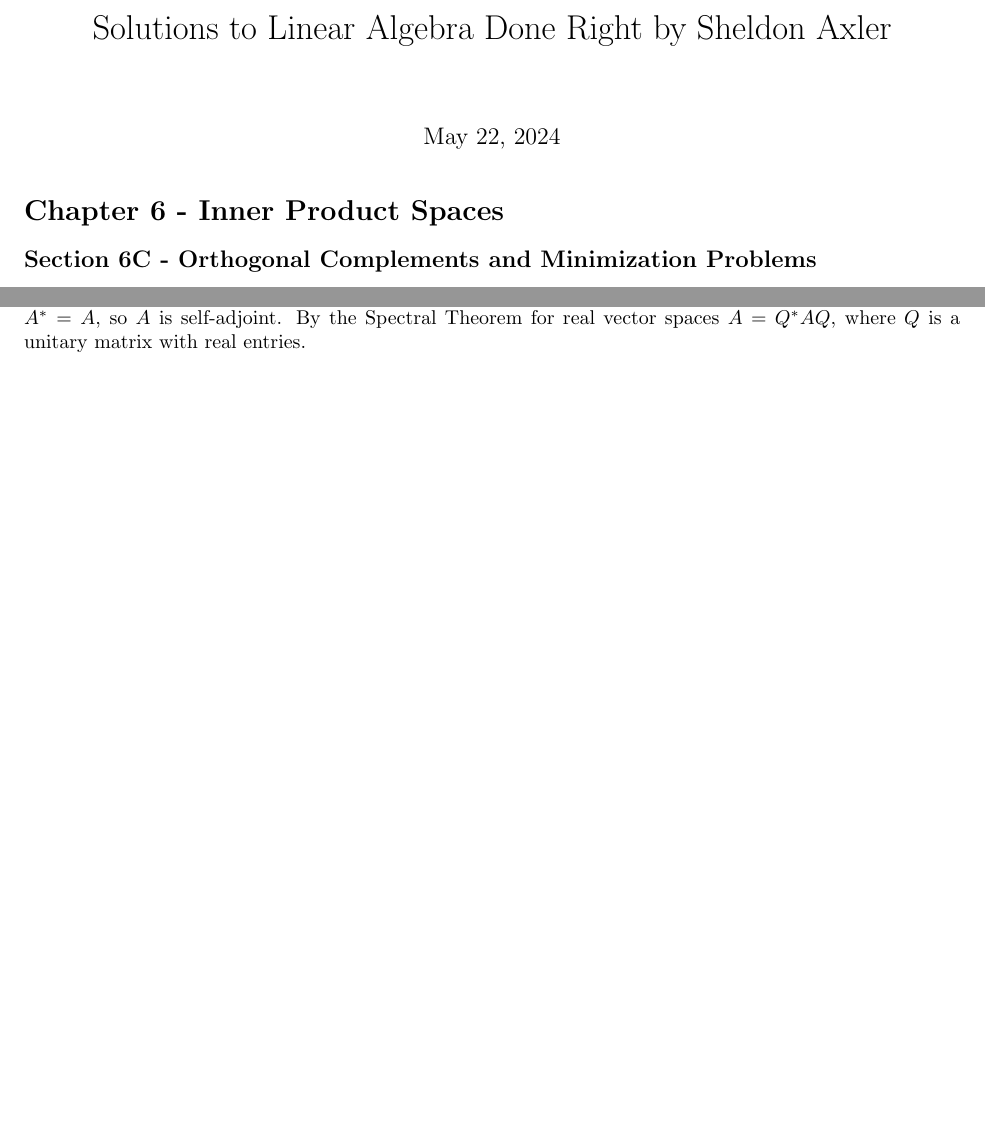
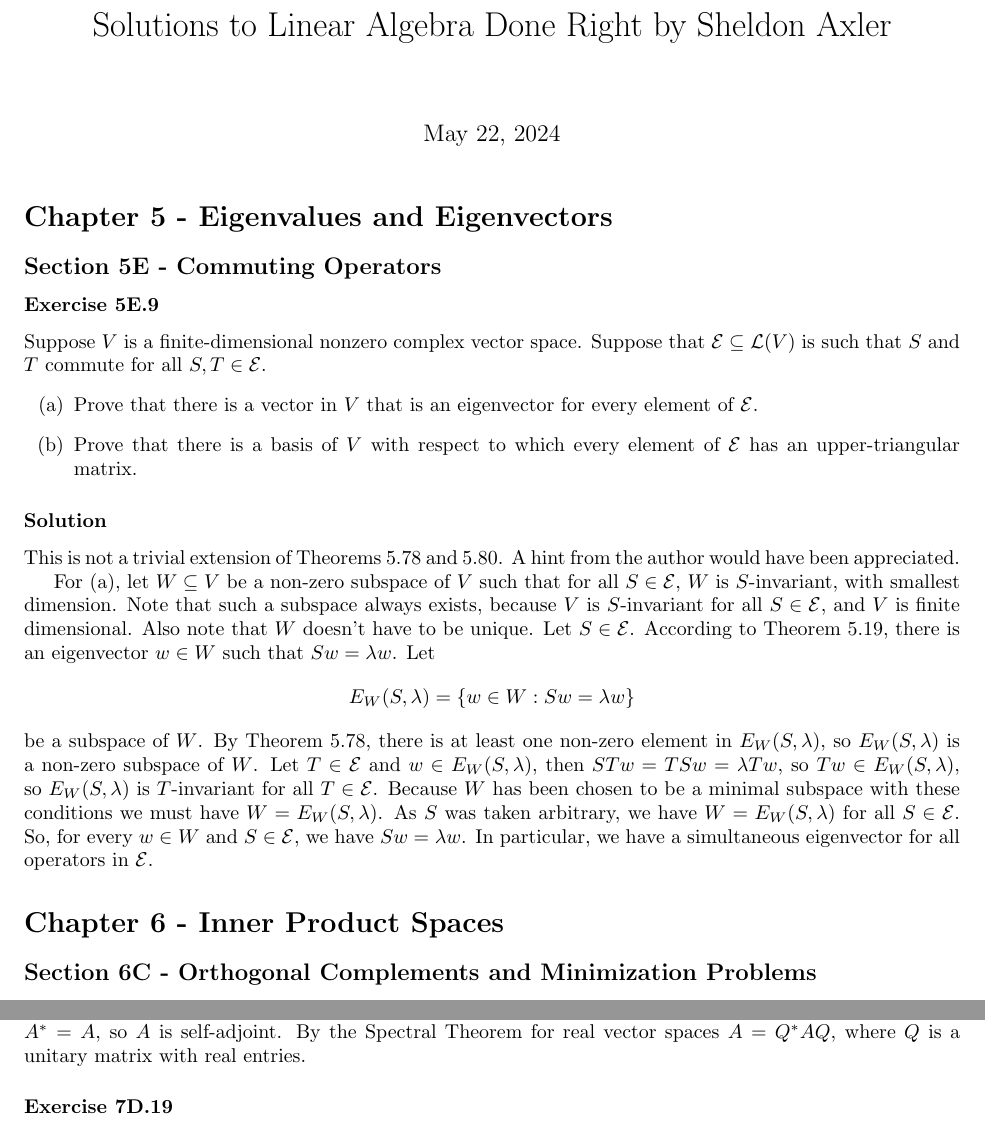
Before and after one commit to noudald/math-solutions, a LaTeX document (linear-algebra/main.tex, which reads linear-algebra/ch5.tex): two parts of pages 1 and 15 of 17 before the commit and two parts of pages 1 and 16 of 18 after it, joined at a grey line, cut so that both start at the same text, the shorter picture padded with empty space. Compiled offline with pdfLaTeX.

Commit message:
(CA) 5E.9.a

```diff
--- /dev/null
+++ b/linear-algebra/ch5.tex
@@ -0,0 +1,34 @@
+\section*{Chapter 5 - Eigenvalues and Eigenvectors}
+
+\subsection*{Section 5E - Commuting Operators}
+
+\subsubsection*{Exercise 5E.9}
+
+Suppose $V$ is a finite-dimensional nonzero complex vector space.
+Suppose that $\mathcal{E} \subseteq \mathcal{L}(V)$ is such that $S$ and $T$ commute for all $S, T \in \mathcal{E}$.
+\begin{itemize}
+\item[(a)] Prove that there is a vector in $V$ that is an eigenvector for every element of $\mathcal{E}$.
+\item[(b)] Prove that there is a basis of $V$ with respect to which every element of $\mathcal{E}$ has an upper-triangular matrix.
+\end{itemize}
+
+\subsubsection*{Solution}
+
+This is not a trivial extension of Theorems 5.78 and 5.80.
+A hint from the author would have been appreciated.
+
+For (a), let $W \subseteq V$ be a non-zero subspace of $V$ such that for all $S \in \mathcal{E}$, $W$ is $S$-invariant, with smallest dimension.
+Note that such a subspace always exists, because $V$ is $S$-invariant for all $S \in \mathcal{E}$, and $V$ is finite dimensional.
+Also note that $W$ doesn't have to be unique.
+Let $S \in \mathcal{E}$.
+According to Theorem 5.19, there is an eigenvector $w \in W$ such that $Sw = \lambda w$.
+Let
+\begin{equation*}
+    E_W(S, \lambda) = \{w \in W : Sw = \lambda w\}
+\end{equation*}
+be a subspace of $W$.
+By Theorem 5.78, there is at least one non-zero element in $E_W(S, \lambda)$, so $E_W(S, \lambda)$ is a non-zero subspace of $W$.
+Let $T \in \mathcal{E}$ and $w \in E_W(S, \lambda)$, then $STw = TSw = \lambda Tw$, so $Tw \in E_W(S, \lambda)$, so $E_W(S, \lambda)$ is $T$-invariant for all $T \in \mathcal{E}$.
+Because $W$ has been chosen to be a minimal subspace with these conditions we must have $W = E_W(S, \lambda)$.
+As $S$ was taken arbitrary, we have $W = E_W(S, \lambda)$ for all $S \in \mathcal{E}$.
+So, for every $w \in W$ and $S \in \mathcal{E}$, we have $Sw = \lambda w$.
+In particular, we have a simultaneous eigenvector for all operators in $\mathcal{E}$.
--- a/linear-algebra/main.tex
+++ b/linear-algebra/main.tex
@@ -9,6 +9,7 @@
 \newcommand{\nnull}{\mathrm{null}}
 \newcommand{\range}{\mathrm{range}}
 \newcommand{\norm}[1]{\left\lVert#1\right\rVert}
+\newcommand{\sspan}{\mathrm{span}}
 
 \begin{document}
 
```
Also changed, not shown: linear-algebra/main.tex (1 more changed lines).
